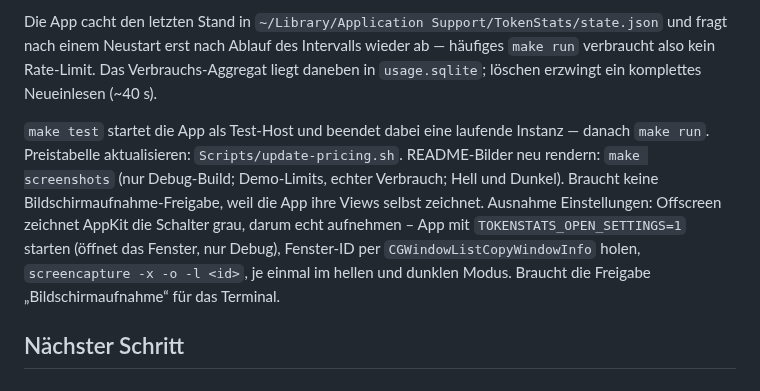
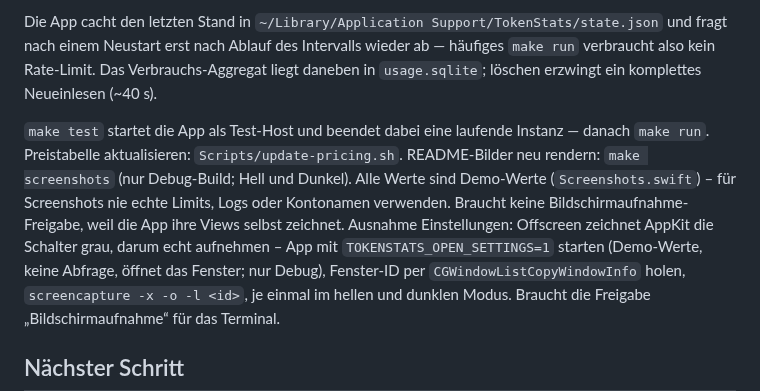
Before and after one commit to mahype/token-stats, a Markdown page: CLAUDE.md, the part around the change. Drawn GitHub-style.

```diff
--- a/CLAUDE.md
+++ b/CLAUDE.md
@@ -28,11 +28,12 @@ und fragt nach einem Neustart erst nach Ablauf des Intervalls wieder ab — häu
 
 `make test` startet die App als Test-Host und beendet dabei eine laufende Instanz —
 danach `make run`. Preistabelle aktualisieren: `Scripts/update-pricing.sh`.
-README-Bilder neu rendern: `make screenshots` (nur Debug-Build; Demo-Limits, echter
-Verbrauch; Hell und Dunkel). Braucht keine Bildschirmaufnahme-Freigabe, weil die App
+README-Bilder neu rendern: `make screenshots` (nur Debug-Build; Hell und Dunkel). Alle
+Werte sind Demo-Werte (`Screenshots.swift`) – für Screenshots nie echte Limits, Logs oder
+Kontonamen verwenden. Braucht keine Bildschirmaufnahme-Freigabe, weil die App
 ihre Views selbst zeichnet. Ausnahme Einstellungen: Offscreen zeichnet AppKit die Schalter
-grau, darum echt aufnehmen – App mit `TOKENSTATS_OPEN_SETTINGS=1` starten (öffnet das
-Fenster, nur Debug), Fenster-ID per `CGWindowListCopyWindowInfo` holen,
+grau, darum echt aufnehmen – App mit `TOKENSTATS_OPEN_SETTINGS=1` starten (Demo-Werte,
+keine Abfrage, öffnet das Fenster; nur Debug), Fenster-ID per `CGWindowListCopyWindowInfo` holen,
 `screencapture -x -o -l <id>`, je einmal im hellen und dunklen Modus. Braucht die
 Freigabe „Bildschirmaufnahme“ für das Terminal.
 
```
Also changed, not shown: README.md (+1 -1 lines), screenshots/limits-codex-dark.png, screenshots/limits-codex-light.png, screenshots/limits-dark.png, screenshots/limits-light.png, screenshots/usage-dark.png, screenshots/usage-light.png, 4 other files.
